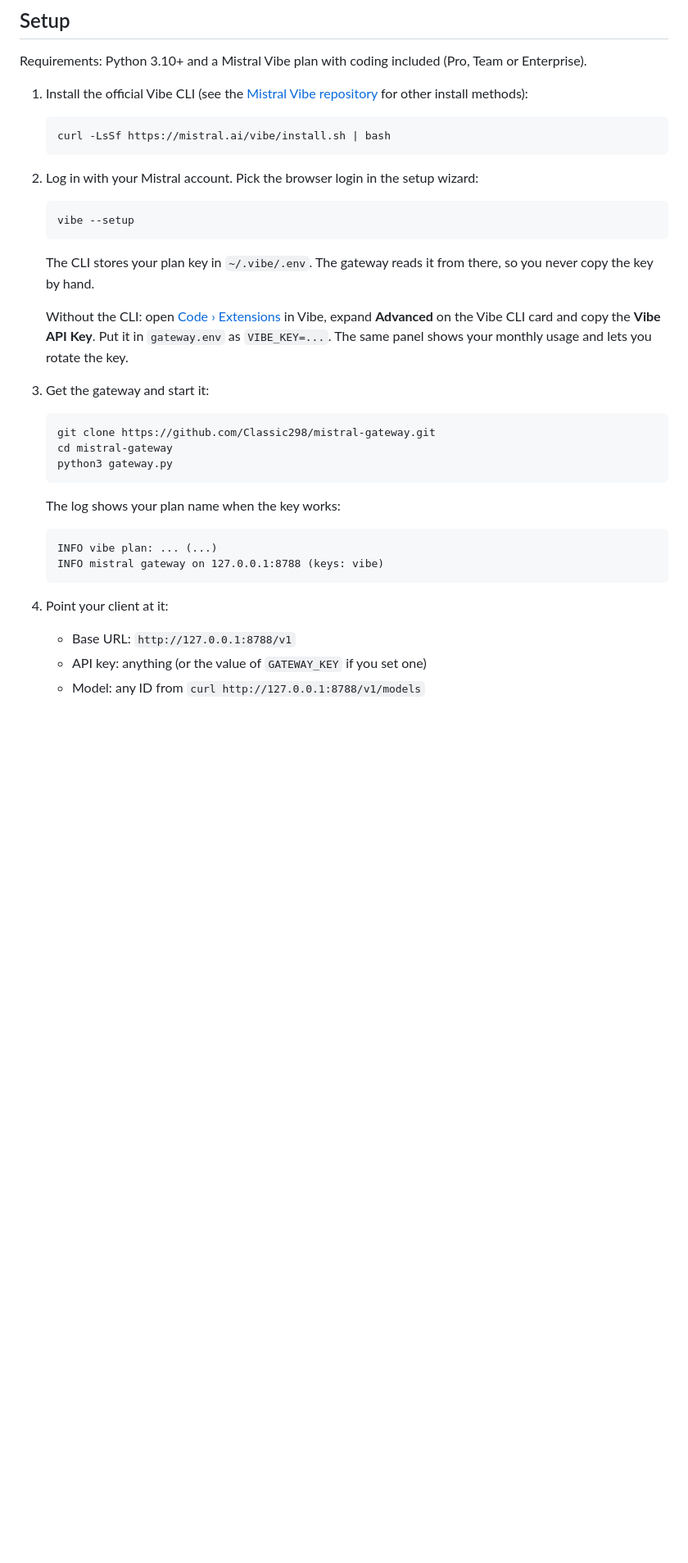
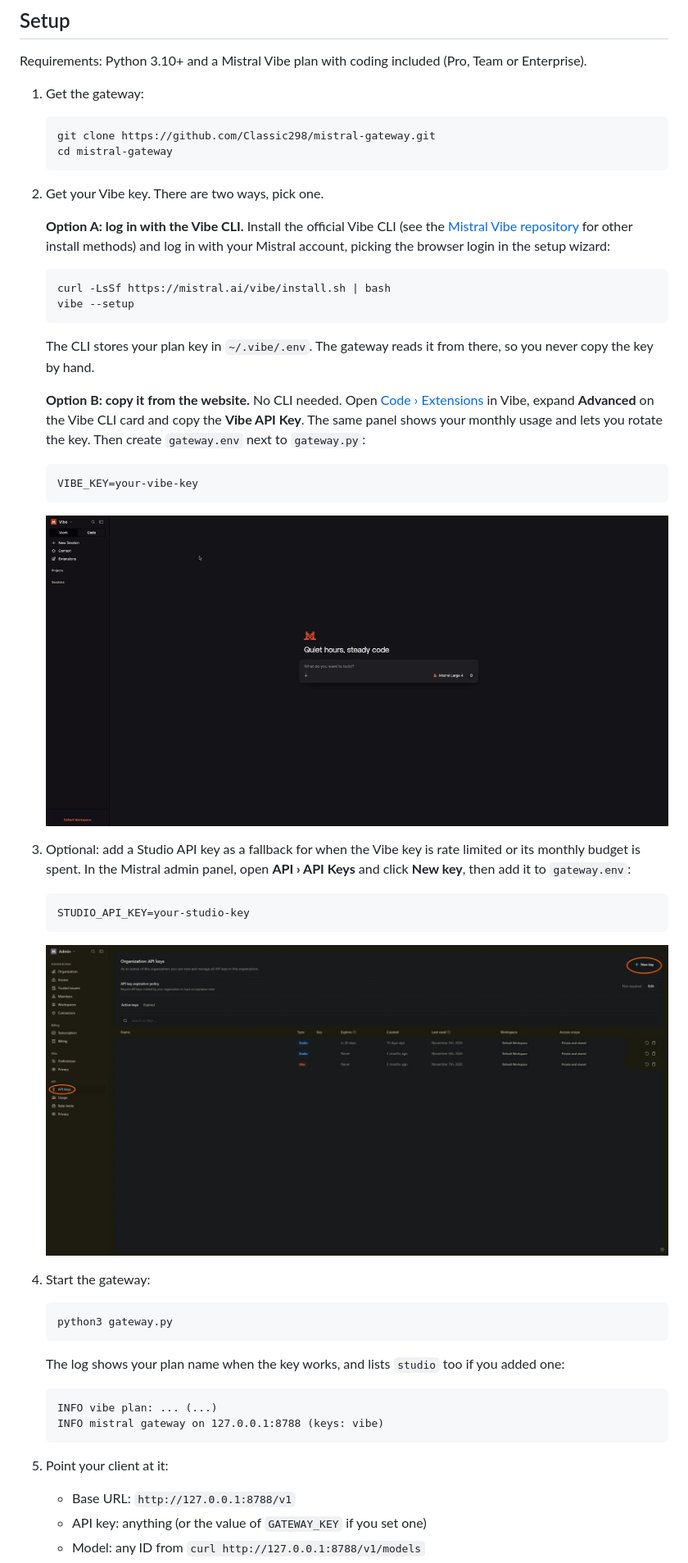
Before and after one commit to Classic298/mistral-gateway, a Markdown page: README.md, the part around the change. Shown at 82% size. Rendered like a GitHub page; pictures changed too: assets/studio-key.png (added), assets/vibe-key.gif (added); blank space fills up the shorter version.

Commit message:
Show both ways to get the Vibe key, with a walkthrough
The setup now offers two clear options for the Vibe key: log in with the Vibe CLI, or copy the key from the Vibe website without installing anything. A short recording shows where the key lives on the website, and a screenshot shows where to create the optional Studio fallback key.

````diff
--- a/README.md
+++ b/README.md
@@ -48,38 +48,54 @@ All of them handle tool calls. Clients can send any standard `reasoning_effort`
 
 Requirements: Python 3.10+ and a Mistral Vibe plan with coding included (Pro, Team or Enterprise).
 
-1. Install the official Vibe CLI (see the [Mistral Vibe repository](https://github.com/mistralai/mistral-vibe) for other install methods):
+1. Get the gateway:
+
+   ```sh
+   git clone https://github.com/Classic298/mistral-gateway.git
+   cd mistral-gateway
+   ```
+
+2. Get your Vibe key. There are two ways, pick one.
+
+   **Option A: log in with the Vibe CLI.** Install the official Vibe CLI (see the [Mistral Vibe repository](https://github.com/mistralai/mistral-vibe) for other install methods) and log in with your Mistral account, picking the browser login in the setup wizard:
 
    ```sh
    curl -LsSf https://mistral.ai/vibe/install.sh | bash
-   ```
-
-2. Log in with your Mistral account. Pick the browser login in the setup wizard:
-
-   ```sh
    vibe --setup
    ```
 
    The CLI stores your plan key in `~/.vibe/.env`. The gateway reads it from there, so you never copy the key by hand.
 
-   Without the CLI: open [Code › Extensions](https://chat.mistral.ai/code/extensions) in Vibe, expand **Advanced** on the Vibe CLI card and copy the **Vibe API Key**. Put it in `gateway.env` as `VIBE_KEY=...`. The same panel shows your monthly usage and lets you rotate the key.
-
-3. Get the gateway and start it:
+   **Option B: copy it from the website.** No CLI needed. Open [Code › Extensions](https://chat.mistral.ai/code/extensions) in Vibe, expand **Advanced** on the Vibe CLI card and copy the **Vibe API Key**. The same panel shows your monthly usage and lets you rotate the key. Then create `gateway.env` next to `gateway.py`:
 
    ```sh
-   git clone https://github.com/Classic298/mistral-gateway.git
-   cd mistral-gateway
+   VIBE_KEY=your-vibe-key
+   ```
+
+   ![Copying the Vibe API Key from Code › Extensions](assets/vibe-key.gif)
+
+3. Optional: add a Studio API key as a fallback for when the Vibe key is rate limited or its monthly budget is spent. In the Mistral admin panel, open **API › API Keys** and click **New key**, then add it to `gateway.env`:
+
+   ```sh
+   STUDIO_API_KEY=your-studio-key
+   ```
+
+   ![Creating a Studio API key under API › API Keys](assets/studio-key.png)
+
+4. Start the gateway:
+
+   ```sh
    python3 gateway.py
    ```
 
-   The log shows your plan name when the key works:
+   The log shows your plan name when the key works, and lists `studio` too if you added one:
 
    ```
    INFO vibe plan: ... (...)
    INFO mistral gateway on 127.0.0.1:8788 (keys: vibe)
    ```
 
-4. Point your client at it:
+5. Point your client at it:
 
    - Base URL: `http://127.0.0.1:8788/v1`
    - API key: anything (or the value of `GATEWAY_KEY` if you set one)
````
